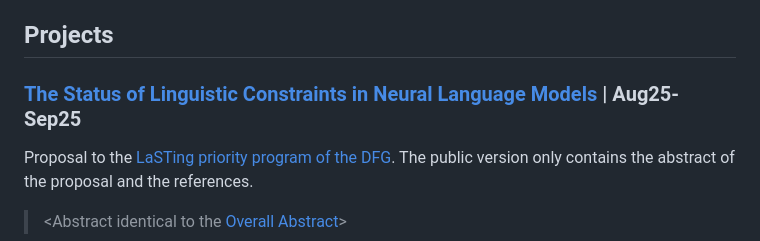
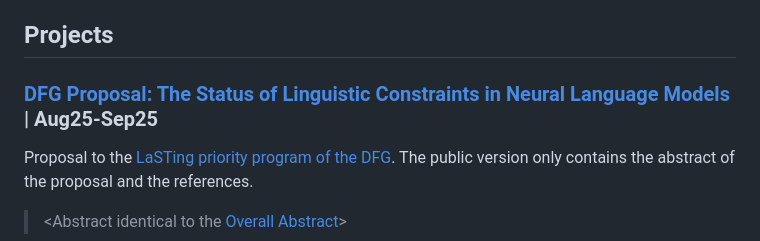
Before and after one commit to maxschmaltz/DieKonstraints, a Markdown page: README.md, the part around the change. GitHub-like rendering.

```diff
--- a/README.md
+++ b/README.md
@@ -22,7 +22,7 @@ To evaluate our hypotheses, we will adopt a set of methods from mechanistic inte
 ## Projects
 
 
-### [The Status of Linguistic Constraints in Neural Language Models](https://github.com/maxschmaltz/DieKonstraints/tree/dfg_proposal_sep25) | Aug25-Sep25
+### [DFG Proposal: The Status of Linguistic Constraints in Neural Language Models](https://github.com/maxschmaltz/DieKonstraints/tree/dfg_proposal_sep25) | Aug25-Sep25
 
 Proposal to the [LaSTing priority program of the DFG](https://www.dfg.de/de/aktuelles/neuigkeiten-themen/info-wissenschaft/2025/ifw-25-32). The public version only contains the abstract of the proposal and the references.
 
```
